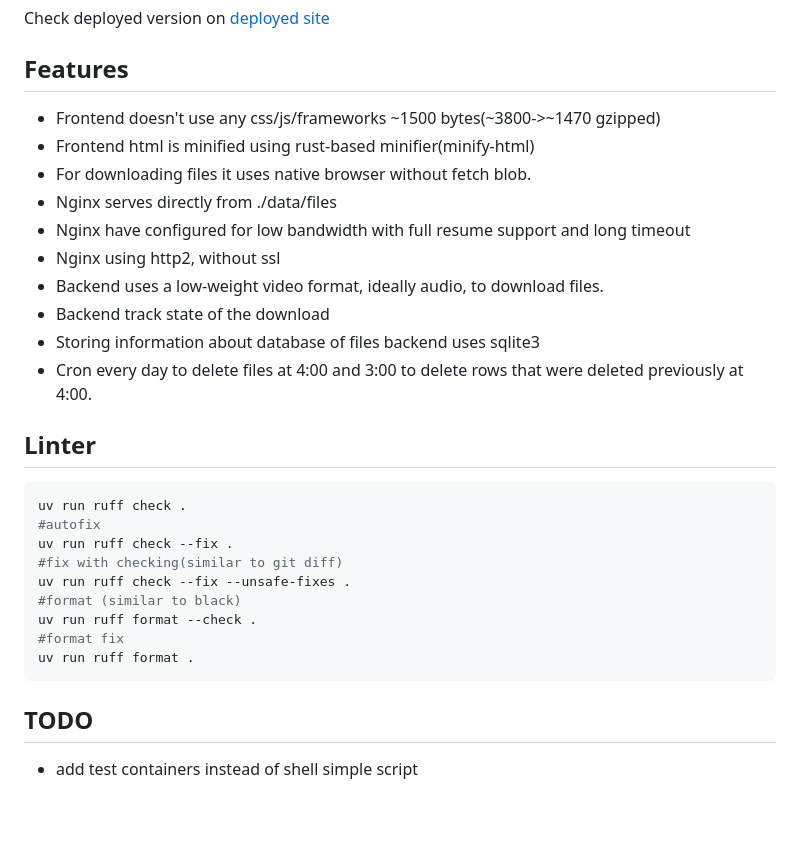
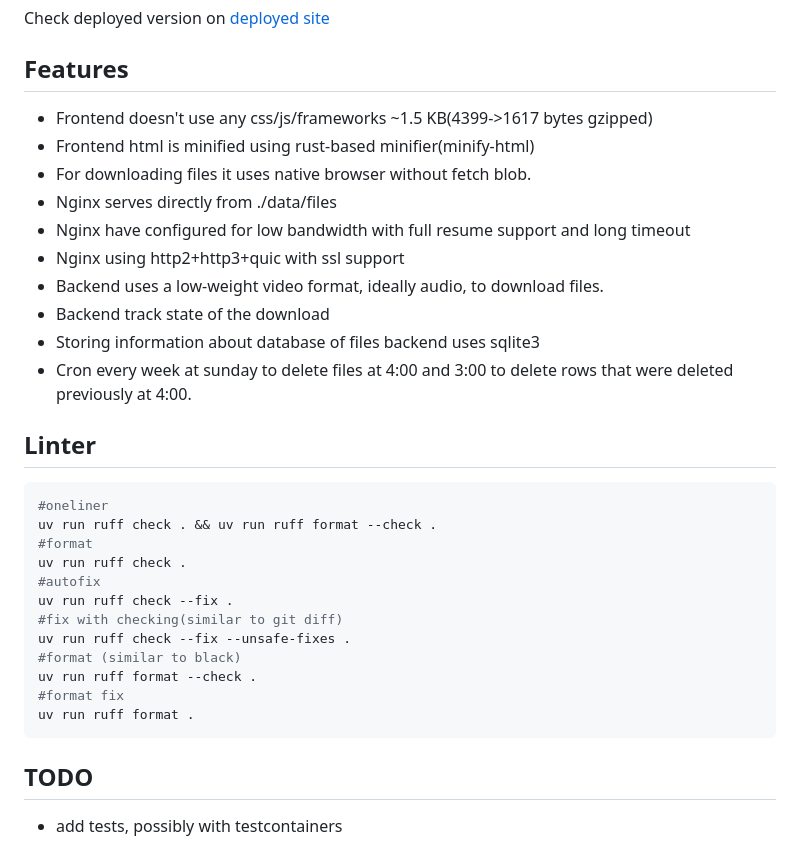
Before and after one commit to Denisalik/youtube-low-bandwidth-download, a Markdown page: README.md, the part around the change. Drawn GitHub-style; blank space fills up the shorter version.

````diff
--- a/README.md
+++ b/README.md
@@ -53,18 +53,21 @@ sudo grep CRON /var/log/syslog
 ## Result
 Check deployed version on [deployed site](https://yout-low-bandwidth-download-app.duckdns.org)
 ## Features
-* Frontend doesn't use any css/js/frameworks ~1500 bytes(~3800->~1470 gzipped)
+* Frontend doesn't use any css/js/frameworks ~1.5 KB(4399->1617 bytes gzipped)
 * Frontend html is minified using rust-based minifier(minify-html)
 * For downloading files it uses native browser without fetch blob.
 * Nginx serves directly from ./data/files
 * Nginx have configured for low bandwidth with full resume support and long timeout
-* Nginx using http2, without ssl
+* Nginx using http2+http3+quic with ssl support
 * Backend uses a low-weight video format, ideally audio, to download files.
 * Backend track state of the download
 * Storing information about database of files backend uses sqlite3
-* Cron every day to delete files at 4:00 and 3:00 to delete rows that were deleted previously at 4:00.
+* Cron every week at sunday to delete files at 4:00 and 3:00 to delete rows that were deleted previously at 4:00.
 ## Linter
 ```sh
+#oneliner
+uv run ruff check . && uv run ruff format --check .
+#format
 uv run ruff check .
 #autofix
 uv run ruff check --fix .
@@ -77,4 +80,4 @@ uv run ruff format .
 ```
 
 ## TODO
-* add test containers instead of shell simple script
+* add tests, possibly with testcontainers
````
